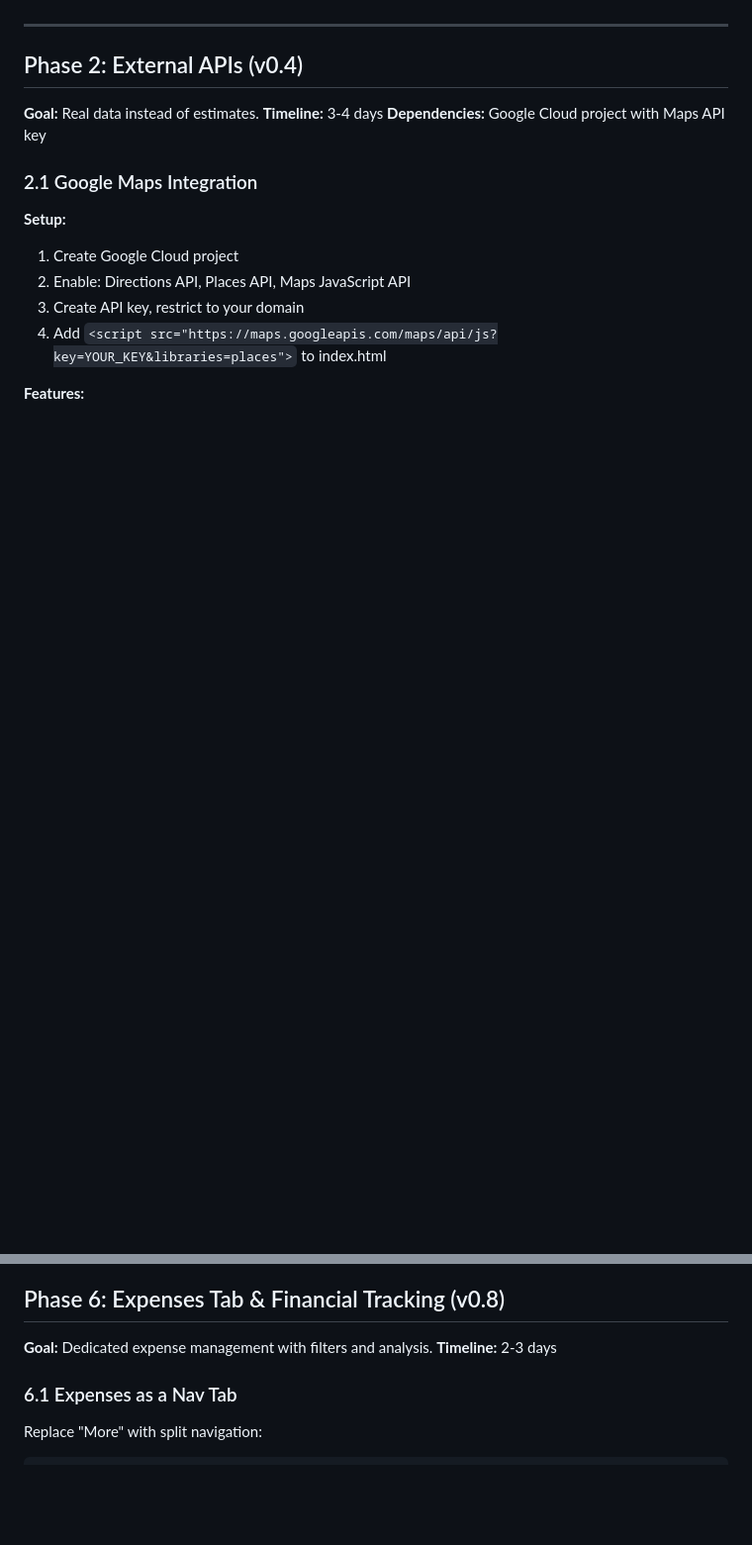
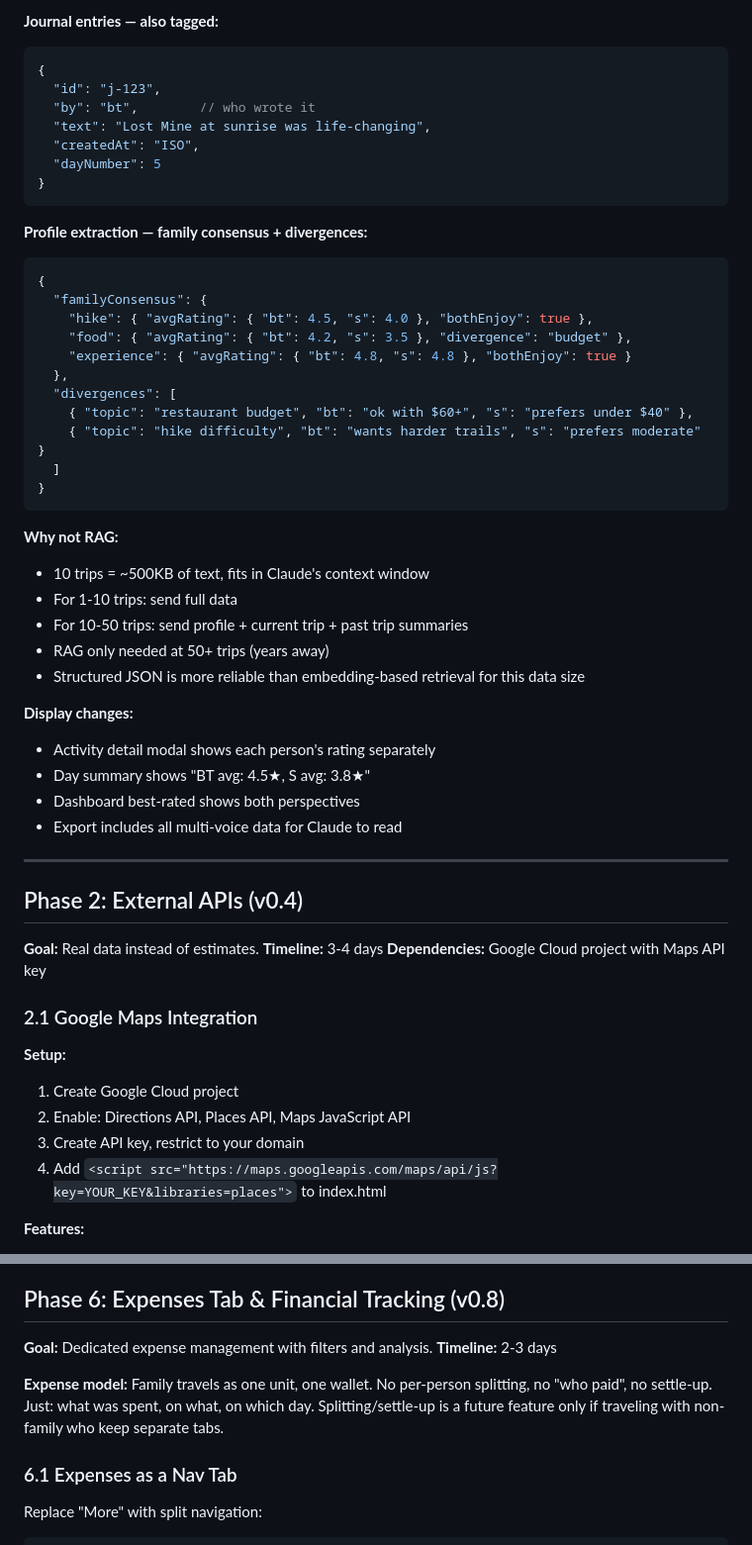
Before and after one commit to bTspm/trip-track, a Markdown page: IMPLEMENTATION_PLAN.md, 2 parts joined by grey strips. Shown at 99% size. GitHub-like rendering; blank space fills up the shorter version.

````diff
--- a/IMPLEMENTATION_PLAN.md
+++ b/IMPLEMENTATION_PLAN.md
@@ -226,3 +292,41 @@ const reschedule = (actId, newDayNumber, newTime) => {
+**Journal entries — also tagged:**
+```javascript
+{
+  "id": "j-123",
+  "by": "bt",        // who wrote it
+  "text": "Lost Mine at sunrise was life-changing",
+  "createdAt": "ISO",
+  "dayNumber": 5
+}
+```
+
+**Profile extraction — family consensus + divergences:**
+```javascript
+{
+  "familyConsensus": {
+    "hike": { "avgRating": { "bt": 4.5, "s": 4.0 }, "bothEnjoy": true },
+    "food": { "avgRating": { "bt": 4.2, "s": 3.5 }, "divergence": "budget" },
+    "experience": { "avgRating": { "bt": 4.8, "s": 4.8 }, "bothEnjoy": true }
+  },
+  "divergences": [
+    { "topic": "restaurant budget", "bt": "ok with $60+", "s": "prefers under $40" },
+    { "topic": "hike difficulty", "bt": "wants harder trails", "s": "prefers moderate" }
+  ]
+}
+```
+
+**Why not RAG:**
+- 10 trips = ~500KB of text, fits in Claude's context window
+- For 1-10 trips: send full data
+- For 10-50 trips: send profile + current trip + past trip summaries
+- RAG only needed at 50+ trips (years away)
+- Structured JSON is more reliable than embedding-based retrieval for this data size
+
+**Display changes:**
+- Activity detail modal shows each person's rating separately
+- Day summary shows "BT avg: 4.5★, S avg: 3.8★"
+- Dashboard best-rated shows both perspectives
+- Export includes all multi-voice data for Claude to read
 
 ---
 
@@ -821,6 +925,8 @@ const chatWithClaude = async (message) => {
 **Goal:** Dedicated expense management with filters and analysis.
 **Timeline:** 2-3 days
 
+**Expense model:** Family travels as one unit, one wallet. No per-person splitting, no "who paid", no settle-up. Just: what was spent, on what, on which day. Splitting/settle-up is a future feature only if traveling with non-family who keep separate tabs.
+
 ### 6.1 Expenses as a Nav Tab
 
 Replace "More" with split navigation:
````
Also changed, not shown: other parts of IMPLEMENTATION_PLAN.md (+66 -0 lines).
